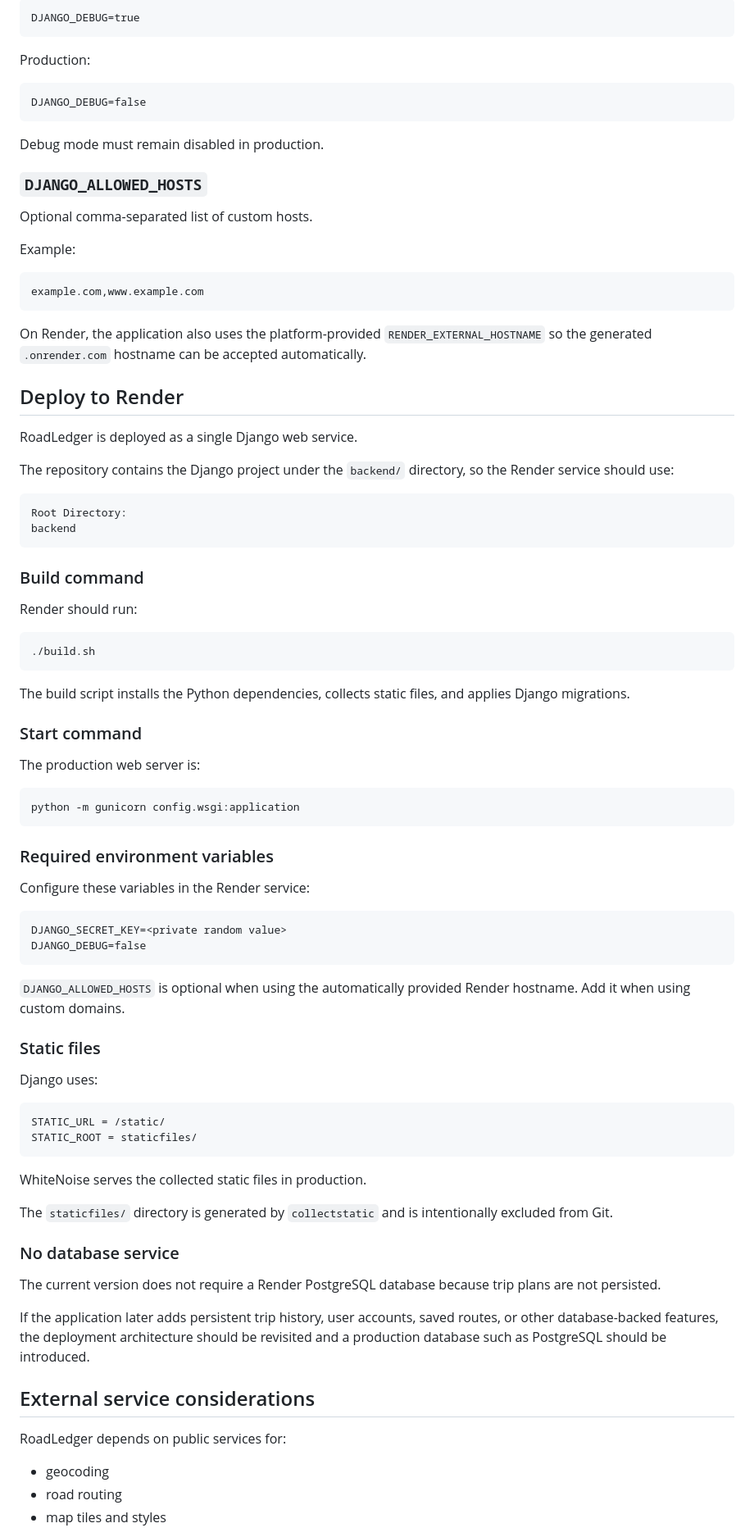
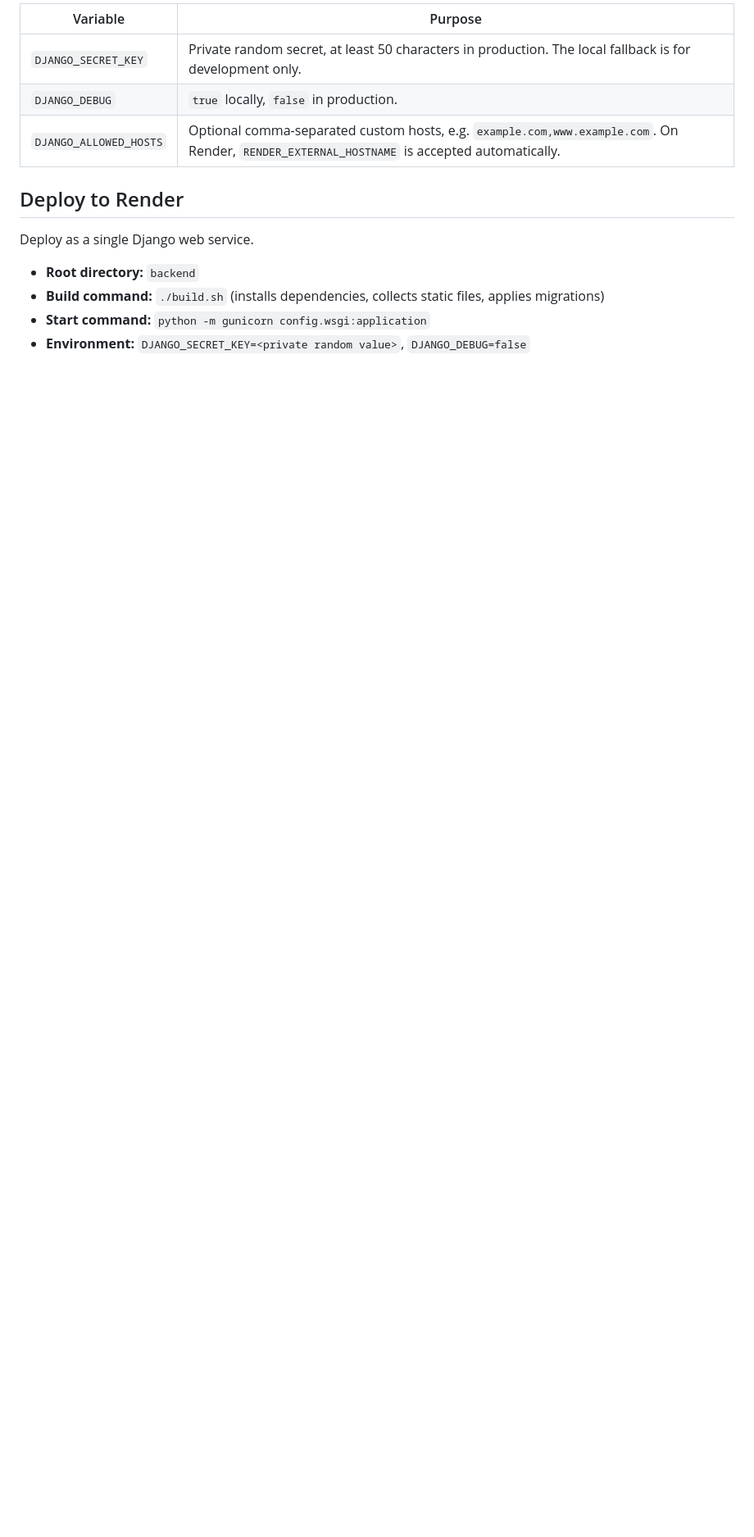
Before and after one commit to nelsonvis3/ELD-trip-planner, a Markdown page: README.md, the part around one of its changes. Shown at 82% size. Drawn GitHub-style; blank space fills up the shorter version.

````diff
--- a/README.md
+++ b/README.md
@@ -197,91 +117,15 @@ Local development:
-```text
-DJANGO_DEBUG=true
-```
-
-Production:
-
-```text
-DJANGO_DEBUG=false
-```
-
-Debug mode must remain disabled in production.
-
-### `DJANGO_ALLOWED_HOSTS`
-
-Optional comma-separated list of custom hosts.
-
-Example:
-
-```text
-example.com,www.example.com
-```
-
-On Render, the application also uses the platform-provided `RENDER_EXTERNAL_HOSTNAME` so the generated `.onrender.com` hostname can be accepted automatically.
+| Variable | Purpose |
+| --- | --- |
+| `DJANGO_SECRET_KEY` | Private random secret, at least 50 characters in production. The local fallback is for development only. |
+| `DJANGO_DEBUG` | `true` locally, `false` in production. |
+| `DJANGO_ALLOWED_HOSTS` | Optional comma-separated custom hosts, e.g. `example.com,www.example.com`. On Render, `RENDER_EXTERNAL_HOSTNAME` is accepted automatically. |
 
 ## Deploy to Render
 
-RoadLedger is deployed as a single Django web service.
+Deploy as a single Django web service.
 
-The repository contains the Django project under the `backend/` directory, so the Render service should use:
+- **Root directory:** `backend`
+- **Build command:** `./build.sh` (installs dependencies, collects static files, applies migrations)
+- **Start command:** `python -m gunicorn config.wsgi:application`
+- **Environment:** `DJANGO_SECRET_KEY=<private random value>`, `DJANGO_DEBUG=false`
 
-```text
-Root Directory:
-backend
-```
-
-### Build command
-
-Render should run:
-
-```bash
-./build.sh
-```
-
-The build script installs the Python dependencies, collects static files, and applies Django migrations.
-
-### Start command
-
-The production web server is:
-
-```bash
-python -m gunicorn config.wsgi:application
-```
-
-### Required environment variables
-
-Configure these variables in the Render service:
-
-```text
-DJANGO_SECRET_KEY=<private random value>
-DJANGO_DEBUG=false
-```
-
-`DJANGO_ALLOWED_HOSTS` is optional when using the automatically provided Render hostname. Add it when using custom domains.
-
-### Static files
-
-Django uses:
-
-```text
-STATIC_URL = /static/
-STATIC_ROOT = staticfiles/
-```
-
-WhiteNoise serves the collected static files in production.
-
-The `staticfiles/` directory is generated by `collectstatic` and is intentionally excluded from Git.
-
-### No database service
-
-The current version does not require a Render PostgreSQL database because trip plans are not persisted.
-
-If the application later adds persistent trip history, user accounts, saved routes, or other database-backed features, the deployment architecture should be revisited and a production database such as PostgreSQL should be introduced.
-
-## External service considerations
-
-RoadLedger depends on public services for:
-
-* geocoding
-* road routing
-* map tiles and styles
-
````
Also changed, not shown: other parts of README.md (+86 -247 lines).
